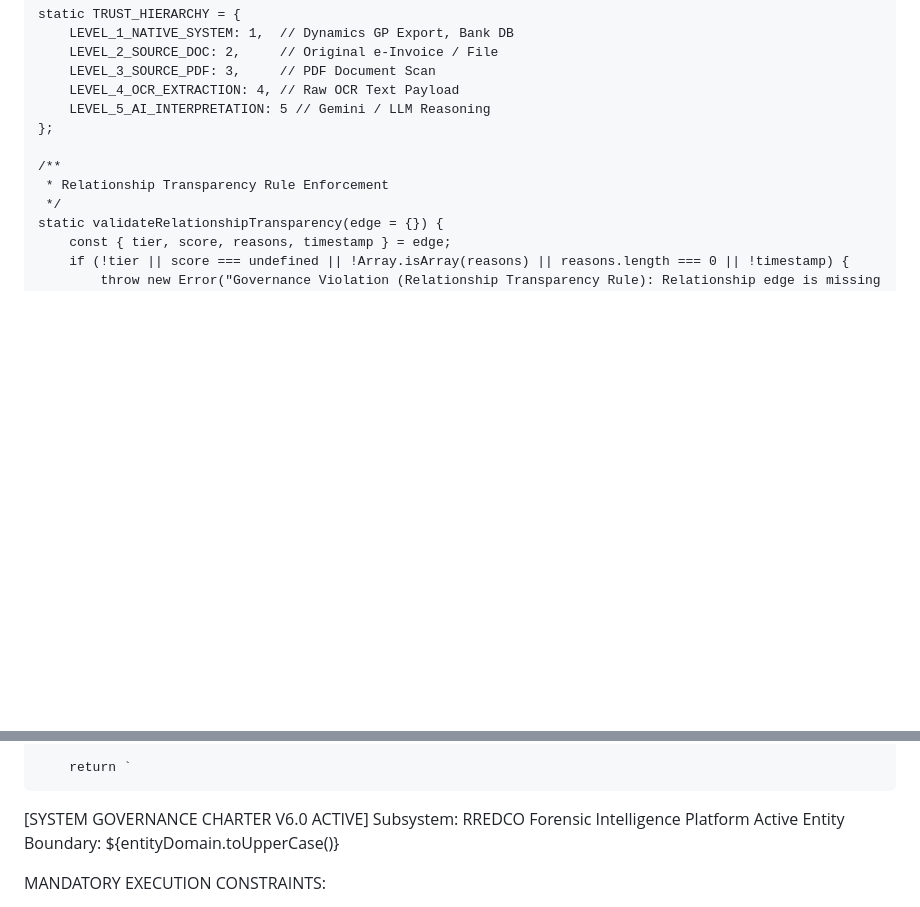
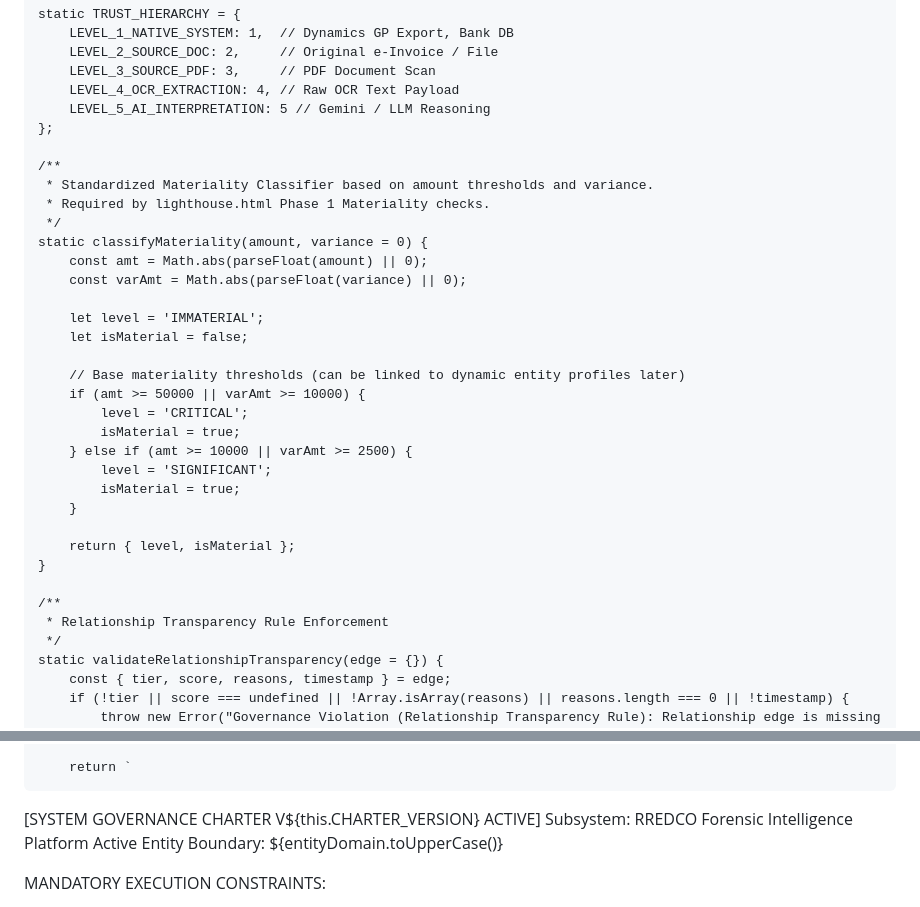
Before and after one commit to ngrace14-dev/Power-GP-Historical-file-search-engine, a Markdown page: AI_GOVERNANCE_RULES.md, 2 parts joined by grey strips. GitHub-like rendering; blank space fills up the shorter version.

```diff
--- a/AI_GOVERNANCE_RULES.md
+++ b/AI_GOVERNANCE_RULES.md
@@ -19,6 +19,29 @@ export class AIGovernanceEngine {
         LEVEL_4_OCR_EXTRACTION: 4, // Raw OCR Text Payload
         LEVEL_5_AI_INTERPRETATION: 5 // Gemini / LLM Reasoning
     };
+
+    /**
+     * Standardized Materiality Classifier based on amount thresholds and variance.
+     * Required by lighthouse.html Phase 1 Materiality checks.
+     */
+    static classifyMateriality(amount, variance = 0) {
+        const amt = Math.abs(parseFloat(amount) || 0);
+        const varAmt = Math.abs(parseFloat(variance) || 0);
+
+        let level = 'IMMATERIAL';
+        let isMaterial = false;
+
+        // Base materiality thresholds (can be linked to dynamic entity profiles later)
+        if (amt >= 50000 || varAmt >= 10000) {
+            level = 'CRITICAL';
+            isMaterial = true;
+        } else if (amt >= 10000 || varAmt >= 2500) {
+            level = 'SIGNIFICANT';
+            isMaterial = true;
+        }
+
+        return { level, isMaterial };
+    }
 
     /**
      * Relationship Transparency Rule Enforcement
@@ -106,7 +129,7 @@ export class AIGovernanceEngine {
         }
 
         return `
-[SYSTEM GOVERNANCE CHARTER V6.0 ACTIVE]
+[SYSTEM GOVERNANCE CHARTER V${this.CHARTER_VERSION} ACTIVE]
 Subsystem: RREDCO Forensic Intelligence Platform
 Active Entity Boundary: ${entityDomain.toUpperCase()}
 
```
